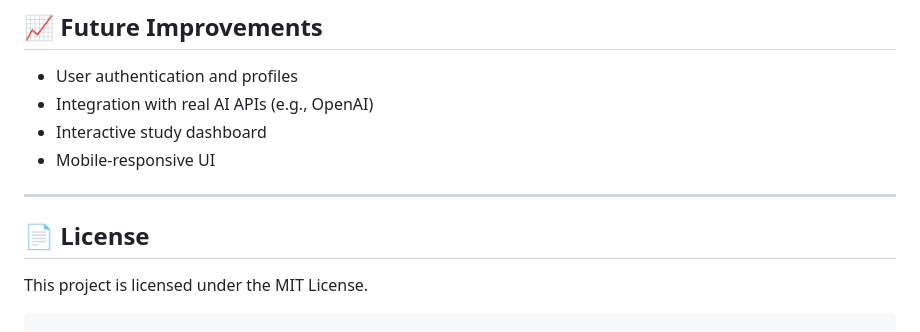
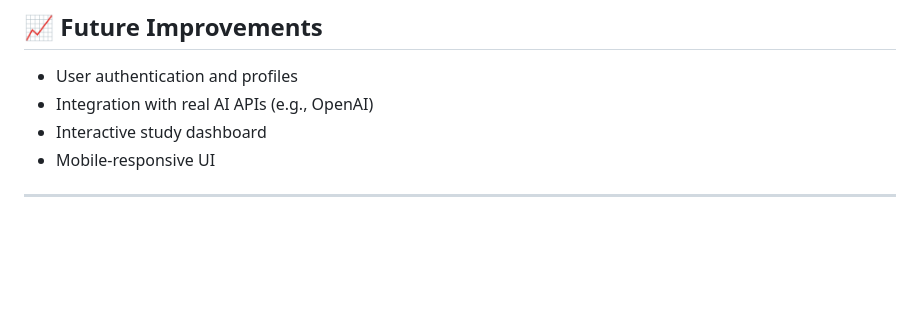
Before and after one commit to loukhyar/StudyGenie, a Markdown page: README.md, the part around the change. Drawn GitHub-style; blank space fills up the shorter version.

````diff
--- a/README.md
+++ b/README.md
@@ -103,9 +103,3 @@ StudyGenie/
 * Mobile-responsive UI
 
 ---
-
-## 📄 License
-
-This project is licensed under the MIT License.
-
-```
````
